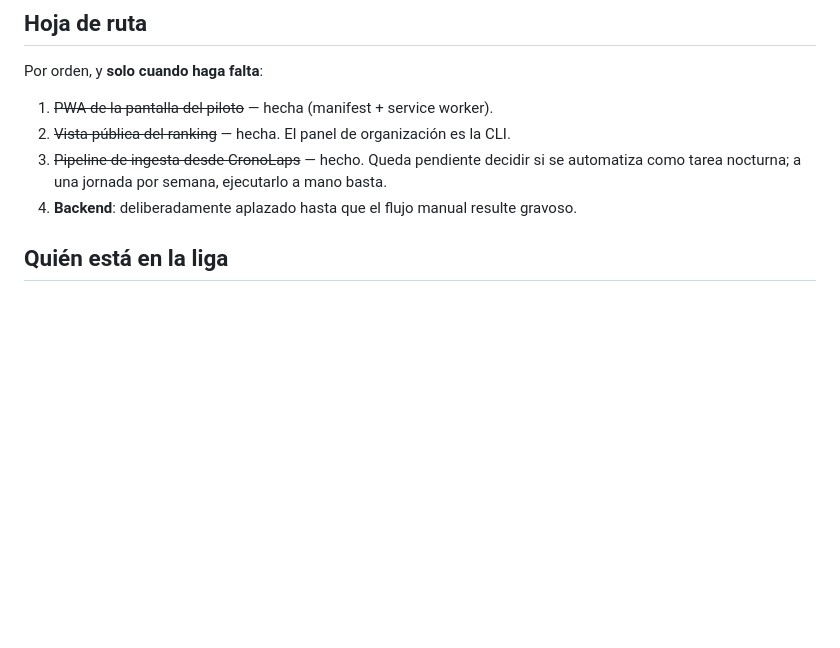
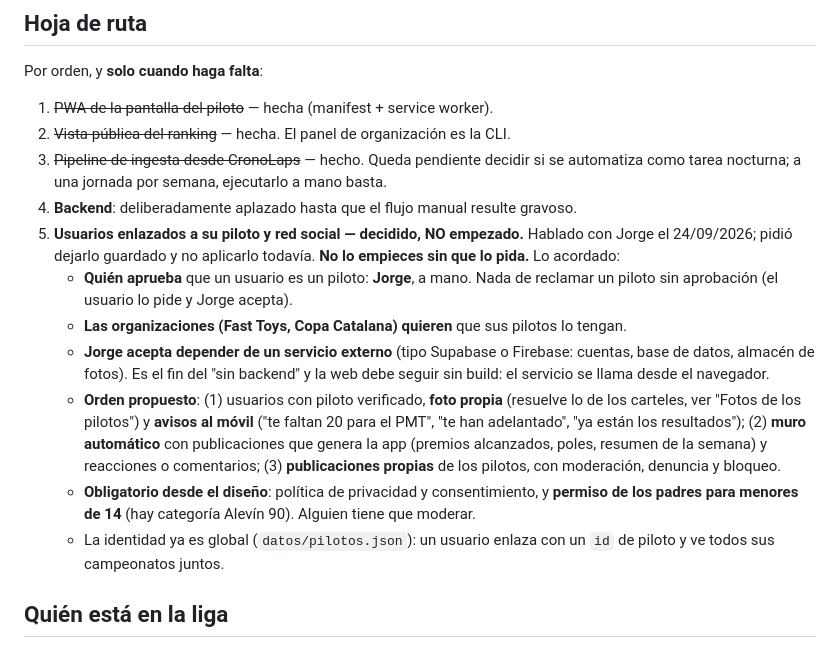
Before and after one commit to wonkadev-coder/LIGA-Fasttoys, a Markdown page: CLAUDE.md, the part around the change. GitHub-like rendering; blank space fills up the shorter version.

Commit message:
Hoja de ruta: usuarios enlazados a su piloto y red social, decidido pero sin empezar
Co-Authored-By: Claude Opus 5.5 <noreply@anthropic.com>

```diff
--- a/CLAUDE.md
+++ b/CLAUDE.md
@@ -666,6 +666,29 @@ Por orden, y **solo cuando haga falta**:
 3. ~~Pipeline de ingesta desde CronoLaps~~ — hecho. Queda pendiente decidir si se
    automatiza como tarea nocturna; a una jornada por semana, ejecutarlo a mano basta.
 4. **Backend**: deliberadamente aplazado hasta que el flujo manual resulte gravoso.
+5. **Usuarios enlazados a su piloto y red social — decidido, NO empezado.**
+   Hablado con Jorge el 24/09/2026; pidió dejarlo guardado y no aplicarlo
+   todavía. **No lo empieces sin que lo pida.** Lo acordado:
+   - **Quién aprueba** que un usuario es un piloto: **Jorge**, a mano. Nada de
+     reclamar un piloto sin aprobación (el usuario lo pide y Jorge acepta).
+   - **Las organizaciones (Fast Toys, Copa Catalana) quieren** que sus pilotos
+     lo tengan.
+   - **Jorge acepta depender de un servicio externo** (tipo Supabase o
+     Firebase: cuentas, base de datos, almacén de fotos). Es el fin del "sin
+     backend" y la web debe seguir sin build: el servicio se llama desde el
+     navegador.
+   - **Orden propuesto**: (1) usuarios con piloto verificado, **foto propia**
+     (resuelve lo de los carteles, ver "Fotos de los pilotos") y **avisos al
+     móvil** ("te faltan 20 para el PMT", "te han adelantado", "ya están los
+     resultados"); (2) **muro automático** con publicaciones que genera la
+     app (premios alcanzados, poles, resumen de la semana) y reacciones o
+     comentarios; (3) **publicaciones propias** de los pilotos, con
+     moderación, denuncia y bloqueo.
+   - **Obligatorio desde el diseño**: política de privacidad y consentimiento,
+     y **permiso de los padres para menores de 14** (hay categoría Alevín
+     90). Alguien tiene que moderar.
+   - La identidad ya es global (`datos/pilotos.json`): un usuario enlaza con
+     un `id` de piloto y ve todos sus campeonatos juntos.
 
 ## Quién está en la liga
 
```
